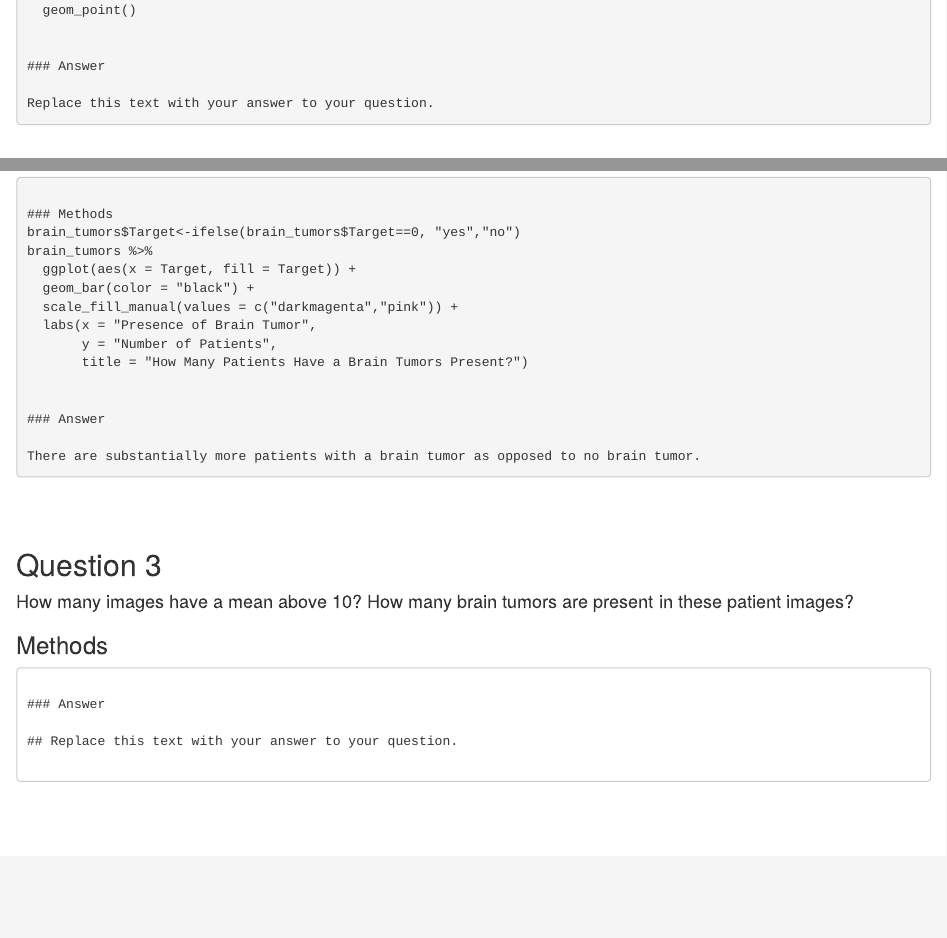
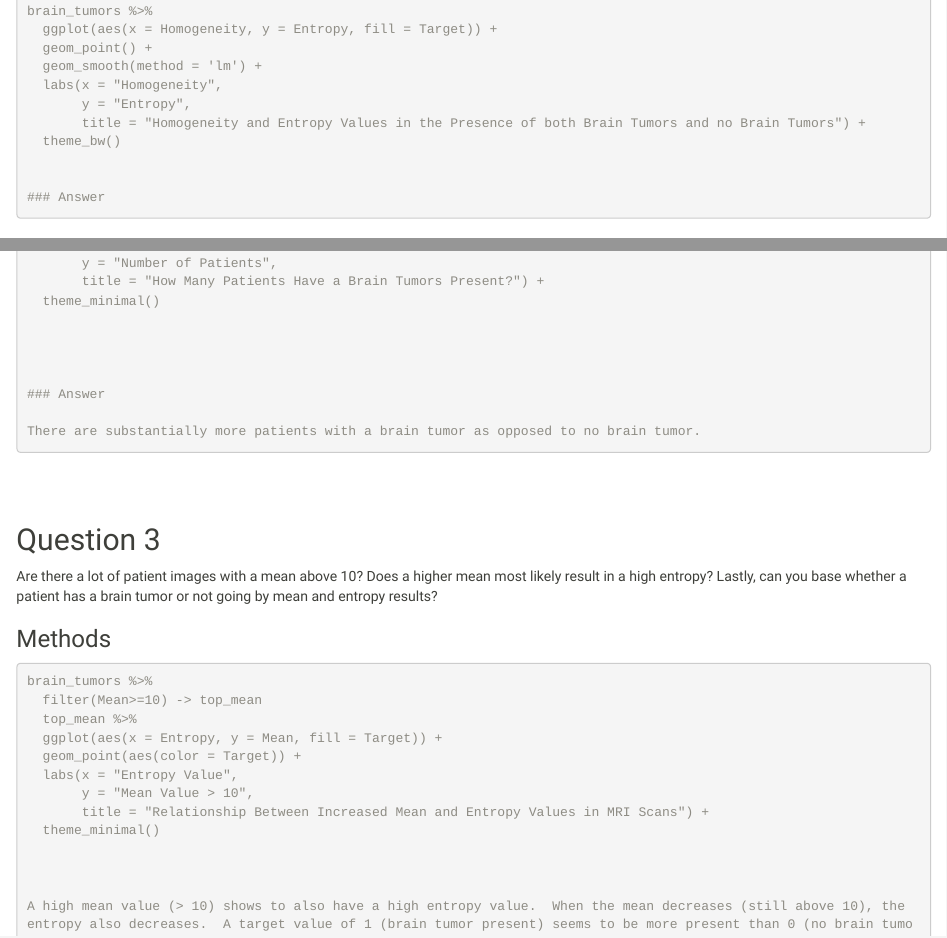
Before and after one commit to Rowan-BIOL01301/final_project-sedorofy, an R Markdown document (dorofy_final_project.Rmd): the page in a window 1100 px wide, from 1090 px down before the commit and from 910 px down after it, and a second part further down, joined at a grey line. The pictures show the output file dorofy_final_project.html that the author committed with the source, opened offline.

Commit message:
Updated plots and code

````diff
--- a/dorofy_final_project.Rmd
+++ b/dorofy_final_project.Rmd
@@ -2,7 +2,10 @@
 title: "Final Project"
 subtitle: "Data Science for Biologists, Spring 2021"
 author: "Sam Dorofy"
-output: html_document
+output:
+  html_document:
+    theme: sandstone
+    highlight: pygments
 editor_options:
   chunk_output_type: console
 ---
@@ -36,6 +35,6 @@
 
 ### Methods
-```{examine mri data}
+```{examine_mri_data}
 ### Methods
 brain_tumors_nona <- brain_tumors %>% drop_na()
 
@@ -44 +41,9 @@
-  geom_point() +
+plot1 <- brain_tumors %>%
+ggplot(aes(x = Homogeneity, y = Entropy)) +
+geom_point() +
+geom_smooth(method = 'lm') +
+labs(x = "Homogeneity",
+     y = "Entropy",
+     title = "Homogeneity and Entropy Values in the Presence of both Brain Tumors and no Brain Tumors") +
+  theme_bw()
+print(plot1)
@@ -50,4 +50,3 @@
 
 ### Answer
 
-Replace this text with your answer to your question.
@@ -61,10 +58,6 @@
 
-```{Count of Tumor Presence}
+```{Count_of_Tumor_Presence}
+#Methods
 
-### Methods
-brain_tumors$Target<-ifelse(brain_tumors$Target==0, "yes","no")
+tumor_presence <- ifelse(brain_tumors$Target==0, "yes","no")
 #'0' is no tumor and '1' is a tumor
-brain_tumors %>%
-  ggplot(aes(x = Target, fill = Target)) +
-  geom_bar(color = "black") +
-  scale_fill_manual(values = c("darkmagenta","pink")) +
@@ -71,37 +69,34 @@
   labs(x = "Presence of Brain Tumor",
        y = "Number of Patients",
-       title = "How Many Patients Have a Brain Tumors Present?")
+       title = "How Many Patients Have a Brain Tumors Present?") +
+  theme_minimal()
+print(plot2)
 
+#Answer
 
-### Answer
+There are substantially more patients with no brain tumor as opposed to having a brain tumor.
 
-There are substantially more patients with a brain tumor as opposed to no brain tumor.
 ```
 <br><br>
 
 ## Question 3
 
-#### How many images have a mean above 10? Do these patients have a high Entropy value?
+Are there a lot of patient images with a mean above 10?  Does a higher mean most likely result in a high entropy?  Lastly, can you base whether a patient has a brain tumor or not going by mean and entropy results?
 
 ### Methods
-```{}
-brain_tumors$Target<-ifelse(brain_tumors$Target==0, "yes","no")
+```{mean_and_entropy_investigation}
 brain_tumors %>%
-filter(Mean>=10) %>%
-count()
-brain_tumors %>%
- ggplot(aes(x = Entropy, y = Mean, fill = Target)) +
-  geom_point() +
-  scale_fill_manual(values = c("darkmagenta","pink")) +
+  filter(Mean>=10) -> top_mean
+
+plot3 <-  top_mean %>%
+  ggplot(aes(x = Entropy, y = Mean, fill = Target)) +
+  geom_point(aes(color = Target)) +
+    geom_smooth() +
   labs(x = "Entropy Value",
-       y = "Mean Above 10",
-       title = "How Many Patients Have a Brain Tumors Present?")
+       y = "Mean Value > 10",
+       title = "Relationship Between Increased Mean and Entropy Values in MRI Scans") +
+  theme_minimal()
+print(plot3)
 
 
 
-
-
-
-### Answer
-
-## Replace this text with your answer to your question.
````
Also changed, not shown: dorofy_final_project.html, dorofy_final_project.Rmd (48 more changed lines).
